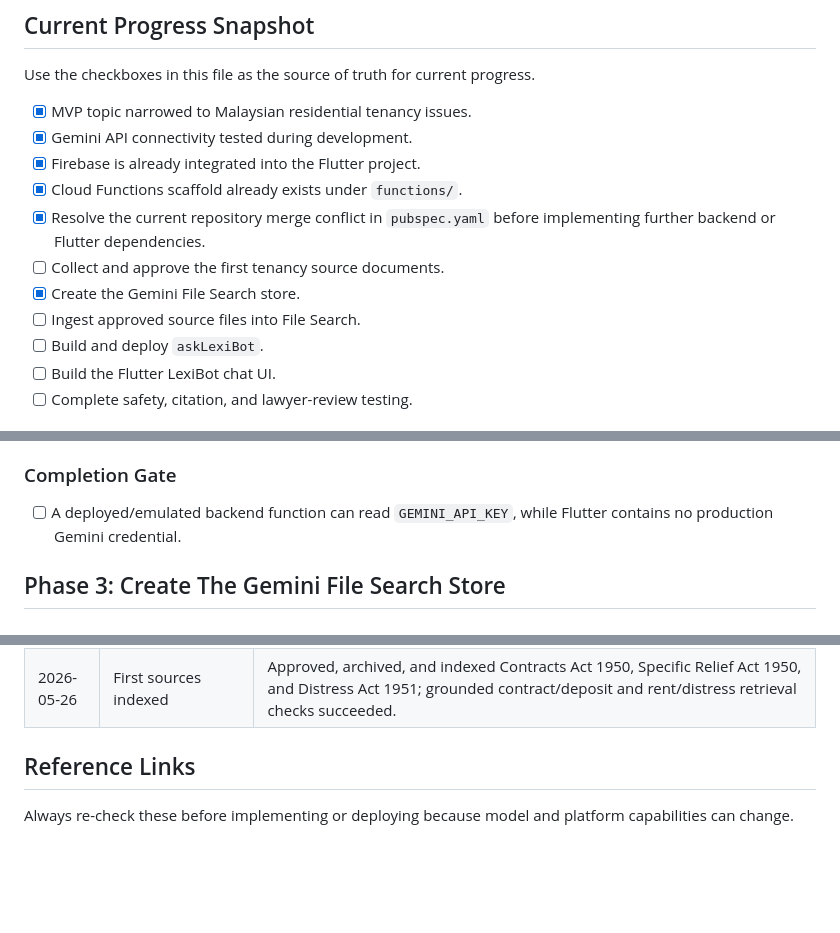
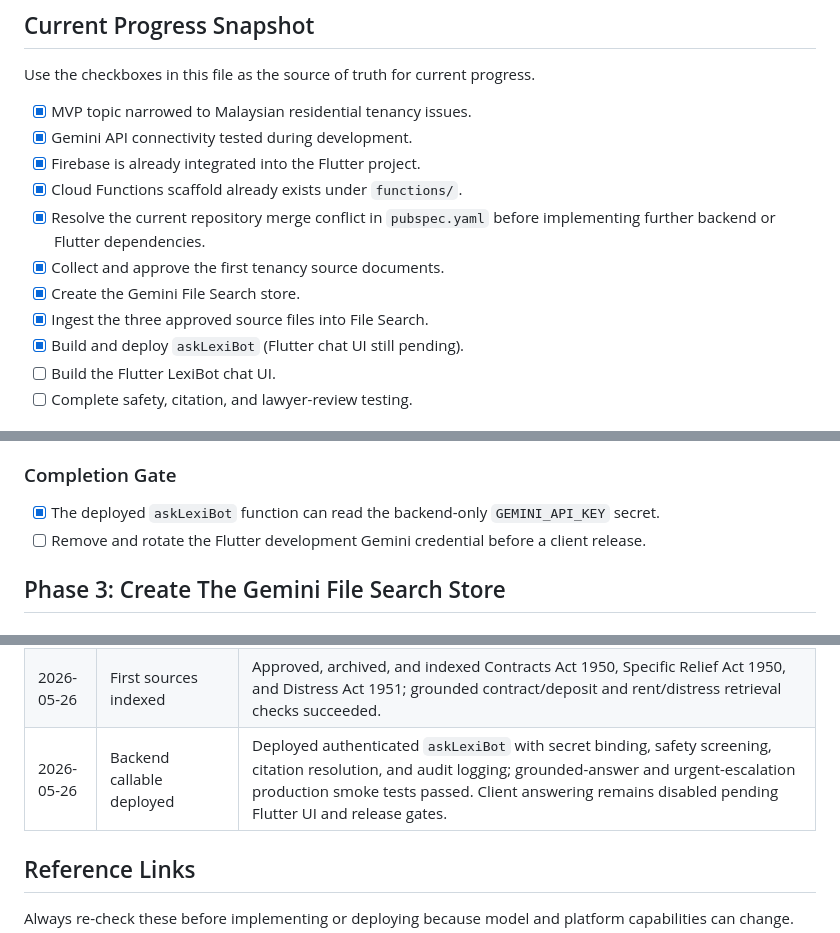
Before and after one commit to CQ0113/lexiguard, a Markdown page: LEXIBOT_TENANCY_RAG_MVP_ROADMAP.md, 3 parts joined by grey strips. Drawn GitHub-style; blank space fills up the shorter version.

```diff
--- a/LEXIBOT_TENANCY_RAG_MVP_ROADMAP.md
+++ b/LEXIBOT_TENANCY_RAG_MVP_ROADMAP.md
@@ -15,10 +15,10 @@ Use the checkboxes in this file as the source of truth for current progress.
 - [x] Cloud Functions scaffold already exists under `functions/`.
 - [x] Resolve the current repository merge conflict in `pubspec.yaml` before
       implementing further backend or Flutter dependencies.
-- [ ] Collect and approve the first tenancy source documents.
+- [x] Collect and approve the first tenancy source documents.
 - [x] Create the Gemini File Search store.
-- [ ] Ingest approved source files into File Search.
-- [ ] Build and deploy `askLexiBot`.
+- [x] Ingest the three approved source files into File Search.
+- [x] Build and deploy `askLexiBot` (Flutter chat UI still pending).
 - [ ] Build the Flutter LexiBot chat UI.
 - [ ] Complete safety, citation, and lawyer-review testing.
 
@@ -334,8 +334,10 @@ exports.askLexiBot = onCall(
 
 ### Completion Gate
 
-- [ ] A deployed/emulated backend function can read `GEMINI_API_KEY`, while
-      Flutter contains no production Gemini credential.
+- [x] The deployed `askLexiBot` function can read the backend-only
+      `GEMINI_API_KEY` secret.
+- [ ] Remove and rotate the Flutter development Gemini credential before a
+      client release.
 
 ## Phase 3: Create The Gemini File Search Store
 
@@ -725,6 +735,7 @@ Update this section when completing a milestone.
 | 2026-05-26 | Ingestion tool added | Admin tool enforces approved/active manifest status, SHA-256 matching, citation metadata, and rejects ungrounded verification responses. |
 | 2026-05-26 | Firestore metadata seeded | Created disabled `lexibot_config/tenancy_mvp` and pending/inactive records for three official AGC source PDFs; indexing remains blocked until review approval. |
 | 2026-05-26 | First sources indexed | Approved, archived, and indexed Contracts Act 1950, Specific Relief Act 1950, and Distress Act 1951; grounded contract/deposit and rent/distress retrieval checks succeeded. |
+| 2026-05-26 | Backend callable deployed | Deployed authenticated `askLexiBot` with secret binding, safety screening, citation resolution, and audit logging; grounded-answer and urgent-escalation production smoke tests passed. Client answering remains disabled pending Flutter UI and release gates. |
 
 ## Reference Links
 
```
Also changed, not shown: other parts of LEXIBOT_TENANCY_RAG_MVP_ROADMAP.md (+38 -30 lines).
